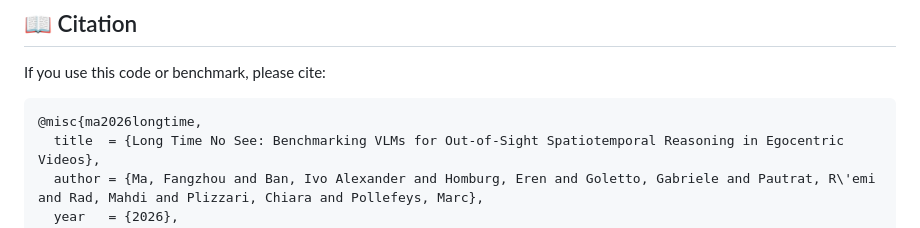
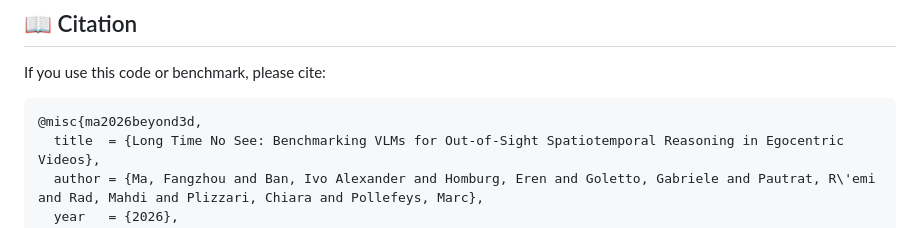
Before and after one commit to Beyond3D-bench/vlm-evaluation, a Markdown page: README.md, the part around one of its changes. GitHub-like rendering.

````diff
--- a/README.md
+++ b/README.md
@@ -205,7 +205,7 @@ Other model-specific launch settings are documented in
 If you use this code or benchmark, please cite:
 
 ```bibtex
-@misc{ma2026longtime,
+@misc{ma2026beyond3d,
   title  = {Long Time No See: Benchmarking VLMs for Out-of-Sight Spatiotemporal Reasoning in Egocentric Videos},
   author = {Ma, Fangzhou and Ban, Ivo Alexander and Homburg, Eren and Goletto, Gabriele and Pautrat, R\'emi and Rad, Mahdi and Plizzari, Chiara and Pollefeys, Marc},
   year   = {2026},
````
Also changed, not shown: other parts of README.md (+1 -1 lines).
